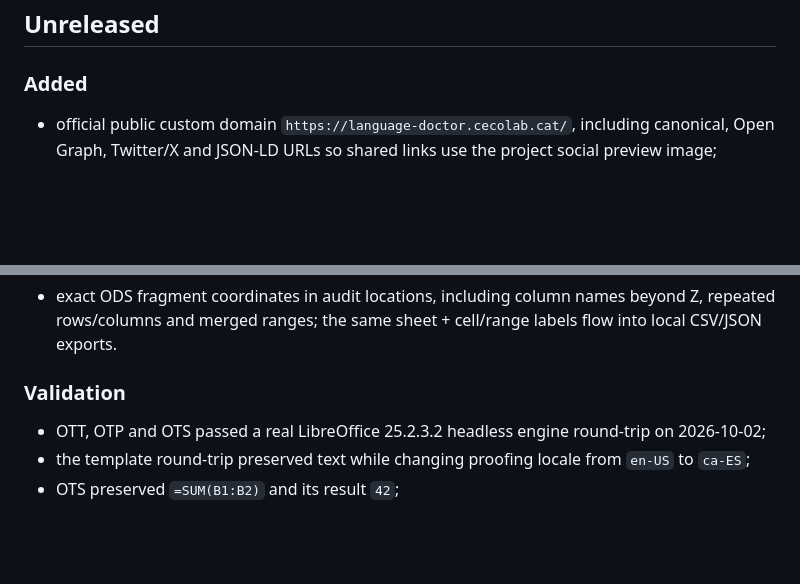
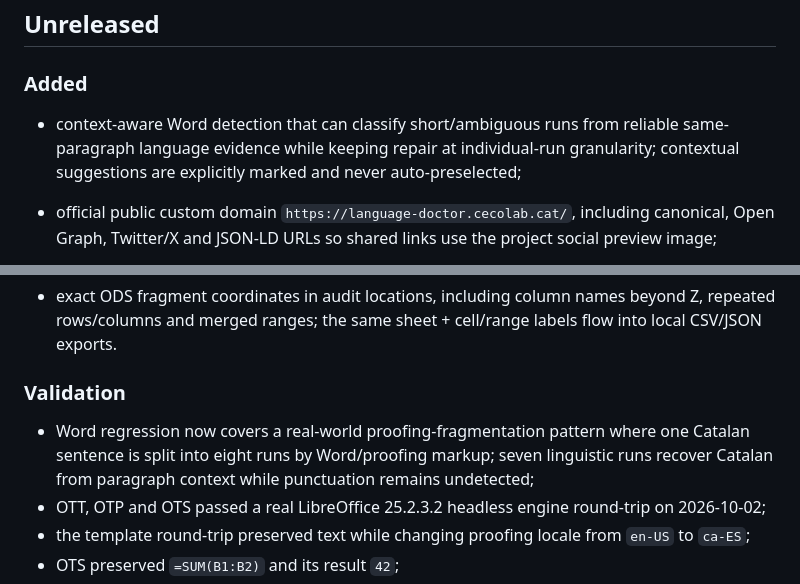
Before and after one commit to Nfreakz/office-language-doctor, a Markdown page: CHANGELOG.md, 2 parts joined by grey strips. Drawn GitHub-style; blank space fills up the shorter version.

```diff
--- a/CHANGELOG.md
+++ b/CHANGELOG.md
@@ -4,6 +4,7 @@
 
 ### Added
 
+- context-aware Word detection that can classify short/ambiguous runs from reliable same-paragraph language evidence while keeping repair at individual-run granularity; contextual suggestions are explicitly marked and never auto-preselected;
 - official public custom domain `https://language-doctor.cecolab.cat/`, including canonical, Open Graph, Twitter/X and JSON-LD URLs so shared links use the project social preview image;
 
 - full-width public hero layout with a visible voluntary Buy Me a Coffee action for NeoRS at `https://buymeacoffee.com/neors`;
@@ -12,6 +13,7 @@
 
 ### Validation
 
+- Word regression now covers a real-world proofing-fragmentation pattern where one Catalan sentence is split into eight runs by Word/proofing markup; seven linguistic runs recover Catalan from paragraph context while punctuation remains undetected;
 - OTT, OTP and OTS passed a real LibreOffice 25.2.3.2 headless engine round-trip on 2026-10-02;
 - the template round-trip preserved text while changing proofing locale from `en-US` to `ca-ES`;
 - OTS preserved `=SUM(B1:B2)` and its result `42`;
```
Also changed, not shown: README.md (+4 -3 lines), docs/HANDOFF.md (+6 -2 lines).
